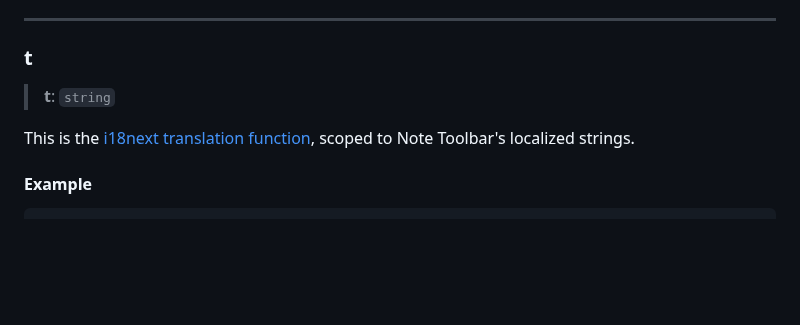
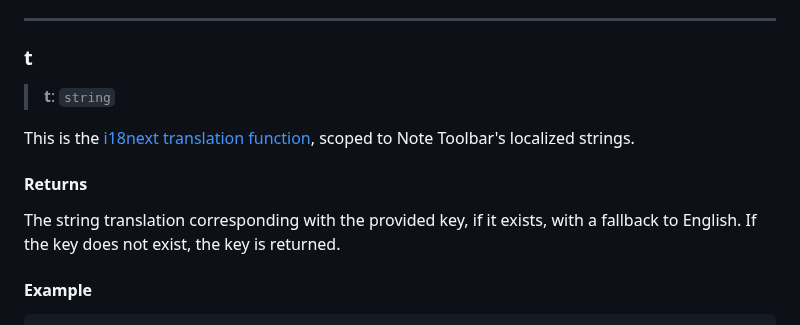
Before and after one commit to chrisgurney/obsidian-note-toolbar, a Markdown page: docs/api/INoteToolbarApi.Interface.INoteToolbarApi.md, the part around the change. Drawn GitHub-style; blank space fills up the shorter version.

Commit message:
docs: translation function return value

````diff
--- a/docs/api/INoteToolbarApi.Interface.INoteToolbarApi.md
+++ b/docs/api/INoteToolbarApi.Interface.INoteToolbarApi.md
@@ -246,6 +246,10 @@ new Notice(selectedKey);
 
 This is the [i18next translation function](https://www.i18next.com/translation-function/essentials), scoped to Note Toolbar's localized strings.
 
+#### Returns
+
+The string translation corresponding with the provided key, if it exists, with a fallback to English. If the key does not exist, the key is returned.
+
 #### Example
 
 ```ts
````
